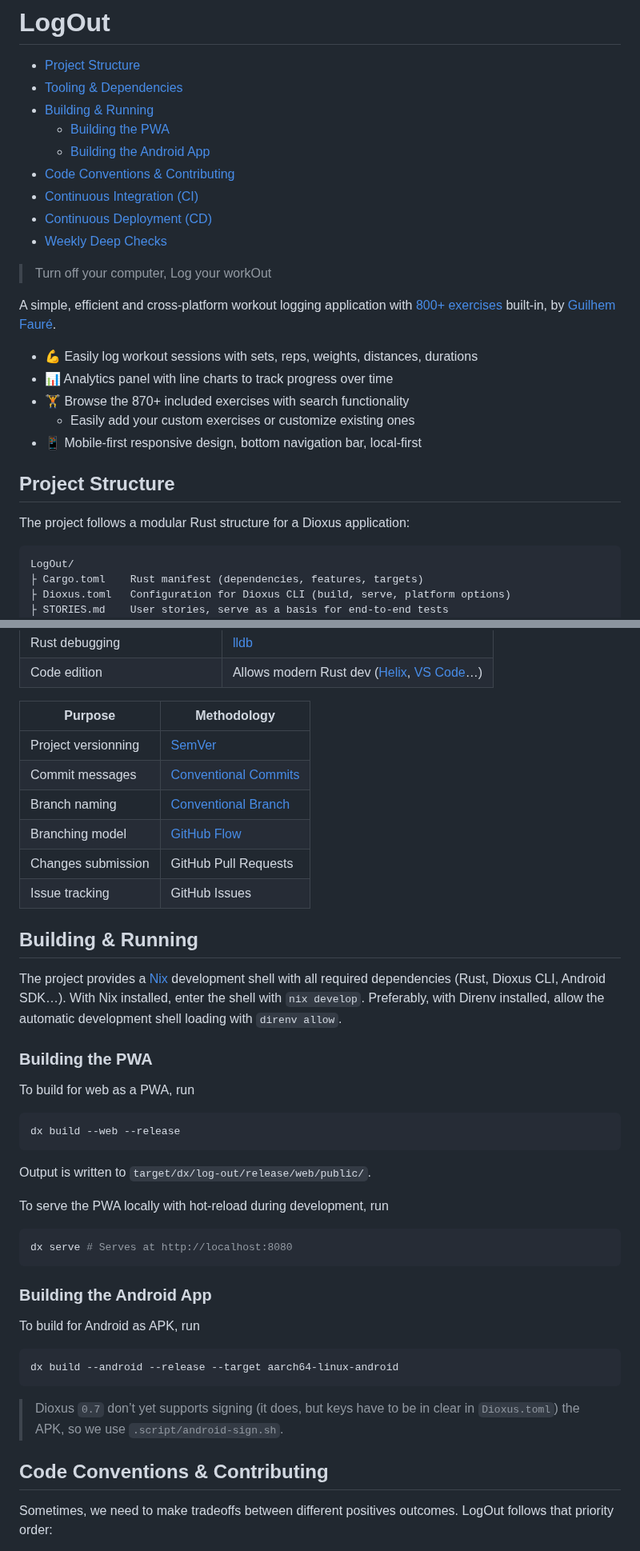
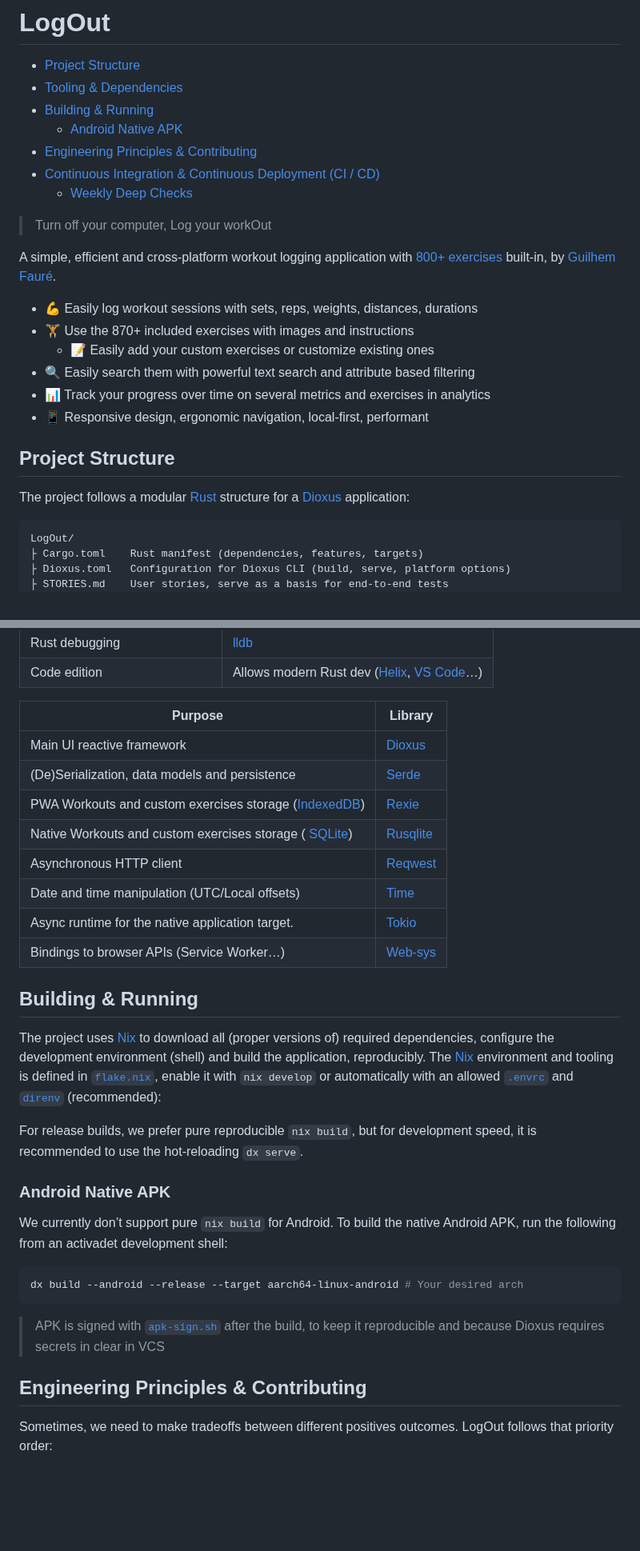
Before and after one commit to gfauredev/LogOut, a Markdown page: README.md, 2 parts joined by grey strips. Shown at 80% size. GitHub-like rendering; blank space fills up the shorter version.

Commit message:
doc: clean readme

````diff
--- a/README.md
+++ b/README.md
@@ -15,12 +15,10 @@ lang: en-GB
 - [Project Structure](#project-structure)
 - [Tooling & Dependencies](#tooling-dependencies)
 - [Building & Running](#building-running)
-  - [Building the PWA](#building-the-pwa)
-  - [Building the Android App](#building-the-android-app)
-- [Code Conventions & Contributing](#code-conventions-contributing)
-- [Continuous Integration (CI)](#continuous-integration-ci)
-- [Continuous Deployment (CD)](#continuous-deployment-cd)
-- [Weekly Deep Checks](#weekly-deep-checks)
+  - [Android Native APK](#android-native-apk)
+- [Engineering Principles & Contributing](#engineering-principles-contributing)
+- [Continuous Integration & Continuous Deployment (CI / CD)](#continuous-integration-continuous-deployment-ci-cd)
+  - [Weekly Deep Checks](#weekly-deep-checks)
 
 <!--toc:end-->
 
@@ -30,14 +28,15 @@ A simple, efficient and cross-platform workout logging application with
 [800+ exercises] built-in, by [Guilhem Fauré].
 
 - 💪 Easily log workout sessions with sets, reps, weights, distances, durations
-- 📊 Analytics panel with line charts to track progress over time
-- 🏋️ Browse the 870+ included exercises with search functionality
-  - Easily add your custom exercises or customize existing ones
-- 📱 Mobile-first responsive design, bottom navigation bar, local-first
+- 🏋️ Use the 870+ included exercises with images and instructions
+  - 📝 Easily add your custom exercises or customize existing ones
+- 🔍 Easily search them with powerful text search and attribute based filtering
+- 📊 Track your progress over time on several metrics and exercises in analytics
+- 📱 Responsive design, ergonomic navigation, local-first, performant
 
 ## Project Structure
 
-The project follows a modular Rust structure for a Dioxus application:
+The project follows a modular [Rust] structure for a [Dioxus] application:
 
 ```text
 LogOut/
@@ -89,50 +86,41 @@ LogOut/
 | Rust debugging                | [lldb]                                       |
 | Code edition                  | Allows modern Rust dev ([Helix], [VS Code]…) |
 
-| Purpose             | Methodology            |
-| ------------------- | ---------------------- |
-| Project versionning | [SemVer]               |
-| Commit messages     | [Conventional Commits] |
-| Branch naming       | [Conventional Branch]  |
-| Branching model     | [GitHub Flow]          |
-| Changes submission  | GitHub Pull Requests   |
-| Issue tracking      | GitHub Issues          |
+| Purpose                                                  | Library    |
+| -------------------------------------------------------- | ---------- |
+| Main UI reactive framework                               | [Dioxus]   |
+| (De)Serialization, data models and persistence           | [Serde]    |
+| PWA Workouts and custom exercises storage ([IndexedDB])  | [Rexie]    |
+| Native Workouts and custom exercises storage ( [SQLite]) | [Rusqlite] |
+| Asynchronous HTTP client                                 | [Reqwest]  |
+| Date and time manipulation (UTC/Local offsets)           | [Time]     |
+| Async runtime for the native application target.         | [Tokio]    |
+| Bindings to browser APIs (Service Worker…)               | [Web-sys]  |
 
 ## Building & Running
 
-The project provides a [Nix] development shell with all required dependencies
-(Rust, Dioxus CLI, Android SDK…). With Nix installed, enter the shell with
-`nix develop`. Preferably, with Direnv installed, allow the automatic
-development shell loading with `direnv allow`.
+The project uses [Nix] to download all (proper versions of) required
+dependencies, configure the development environment (shell) and build the
+application, reproducibly. The [Nix] environment and tooling is defined in
+[`flake.nix`](./flake.nix), enable it with `nix develop` or automatically with
+an allowed [`.envrc`](./.envrc) and [`direnv`] (recommended):
 
-### Building the PWA
+For release builds, we prefer pure reproducible `nix build`, but for development
+speed, it is recommended to use the hot-reloading `dx serve`.
 
-To build for web as a PWA, run
+### Android Native APK
+
+We currently don’t support pure `nix build` for Android. To build the native
+Android APK, run the following from an activadet development shell:
 
 ```sh
-dx build --web --release
+dx build --android --release --target aarch64-linux-android # Your desired arch
 ```
 
-Output is written to `target/dx/log-out/release/web/public/`.
+> APK is signed with [`apk-sign.sh`](.script/apk-sign.sh) after the build, to
+> keep it reproducible and because Dioxus requires secrets in clear in VCS
 
-To serve the PWA locally with hot-reload during development, run
-
-```sh
-dx serve # Serves at http://localhost:8080
-```
-
-### Building the Android App
-
-To build for Android as APK, run
-
-```sh
-dx build --android --release --target aarch64-linux-android
-```
-
-> Dioxus `0.7` don’t yet supports signing (it does, but keys have to be in clear
-> in `Dioxus.toml`) the APK, so we use `.script/android-sign.sh`.
-
-## Code Conventions & Contributing
+## Engineering Principles & Contributing
 
 Sometimes, we need to make tradeoffs between different positives outcomes.
 LogOut follows that priority order:
````
Also changed, not shown: other parts of README.md (+10 -15 lines).
